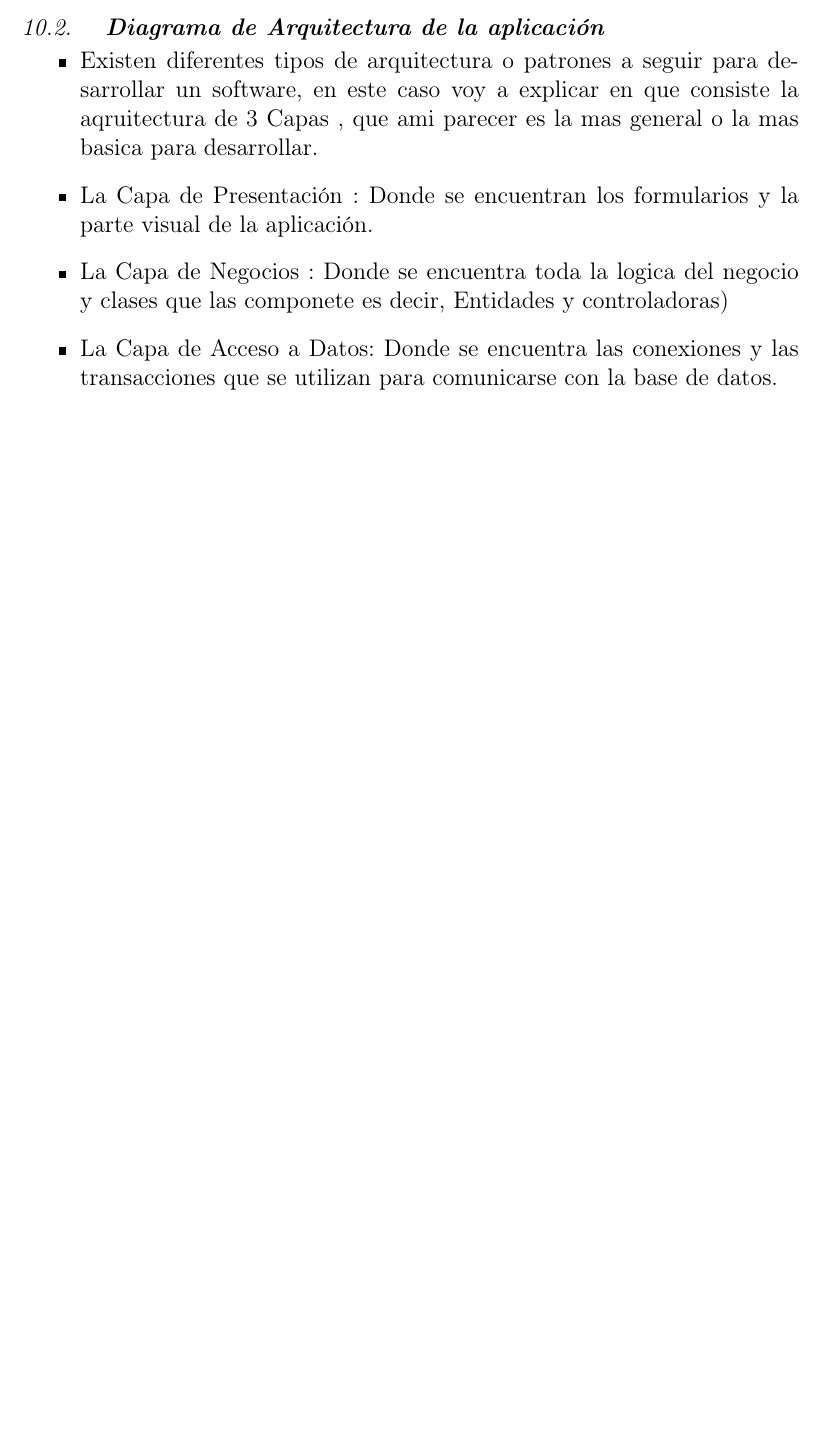
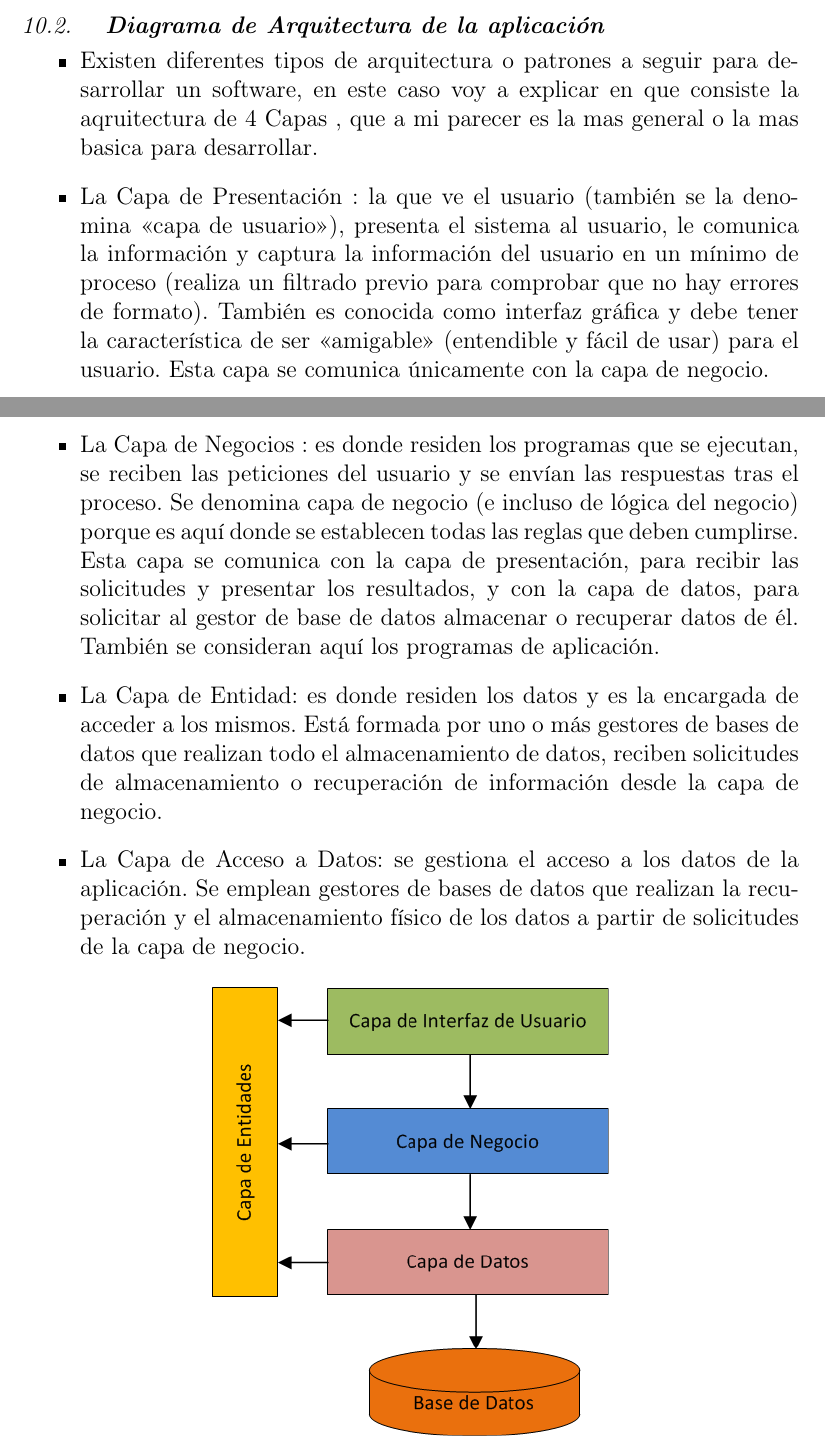
Before and after one commit to katerinMQ/Trabajo-Final-Unidad-I-Proyecto, a LaTeX paper (Trabajo-Final-Unidad-I.tex): part of page 9 of 14 before the commit and two parts of pages 9 and 10 of 14 after it, the two joined at a grey line, cut so that both start at the same text, the shorter picture padded with empty space. Compiled offline with pdfLaTeX.

Commit message:
Trabajo-Final-Capas

```diff
--- a/Trabajo-Final-Unidad-I.tex
+++ b/Trabajo-Final-Unidad-I.tex
@@ -158,11 +158,14 @@ UML es un lenguaje para hacer modelos y es independiente de los métodos de aná
 
 
 \begin{itemize}
-\item Existen diferentes tipos de arquitectura o patrones a seguir para desarrollar un software, en este caso voy a explicar en que consiste la aqruitectura de 3 Capas , que ami parecer es la mas general o la mas basica para desarrollar.
-	\item La Capa de Presentación : Donde se encuentran los formularios y la parte visual de la aplicación.
-	\item 	La Capa de Negocios  : Donde se encuentra toda la logica del negocio y clases que las componete es decir, Entidades y controladoras)
+\item Existen diferentes tipos de arquitectura o patrones a seguir para desarrollar un software, en este caso voy a explicar en que consiste la aqruitectura de 4 Capas , que a mi parecer es la mas general o la mas basica para desarrollar.
+	\item La Capa de Presentación : la que ve el usuario (también se la denomina «capa de usuario»), presenta el sistema al usuario, le comunica la información y captura la información del usuario en un mínimo de proceso (realiza un filtrado previo para comprobar que no hay errores de formato). También es conocida como interfaz gráfica y debe tener la característica de ser «amigable» (entendible y fácil de usar) para el usuario. Esta capa se comunica únicamente con la capa de negocio.
+	\item 	La Capa de Negocios  : es donde residen los programas que se ejecutan, se reciben las peticiones del usuario y se envían las respuestas tras el proceso. Se denomina capa de negocio (e incluso de lógica del negocio) porque es aquí donde se establecen todas las reglas que deben cumplirse. Esta capa se comunica con la capa de presentación, para recibir las solicitudes y presentar los resultados, y con la capa de datos, para solicitar al gestor de base de datos almacenar o recuperar datos de él. También se consideran aquí los programas de aplicación.
 
-	\item 	La Capa de Acceso a Datos: Donde se encuentra las conexiones y las transacciones que se utilizan para comunicarse con la base de datos.
+	\item 	La Capa de Entidad: es donde residen los datos y es la encargada de acceder a los mismos. Está formada por uno o más gestores de bases de datos que realizan todo el almacenamiento de datos, reciben solicitudes de almacenamiento o recuperación de información desde la capa de negocio.
+
+	\item 	La Capa de Acceso a Datos: se gestiona el acceso a los datos de la aplicación. Se emplean gestores de bases de datos que realizan la recuperación y el almacenamiento físico de los datos a partir de solicitudes de la capa de negocio.
+
 	\end{itemize}
 	\begin{center}
 	\includegraphics[width=7cm]{./imagen/23}
```
Also changed, not shown: Trabajo-Final-Unidad-I.pdf, 3 other files.
